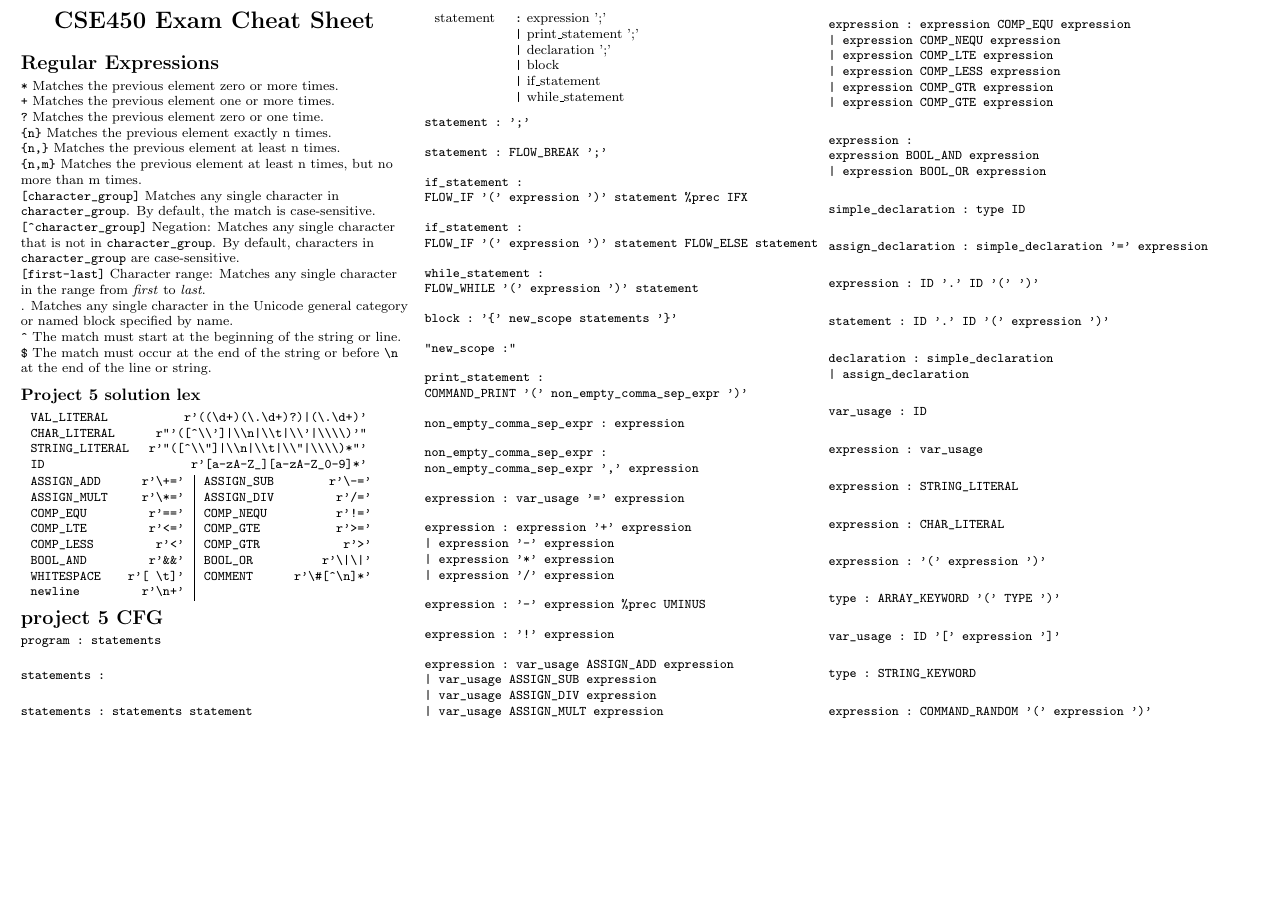
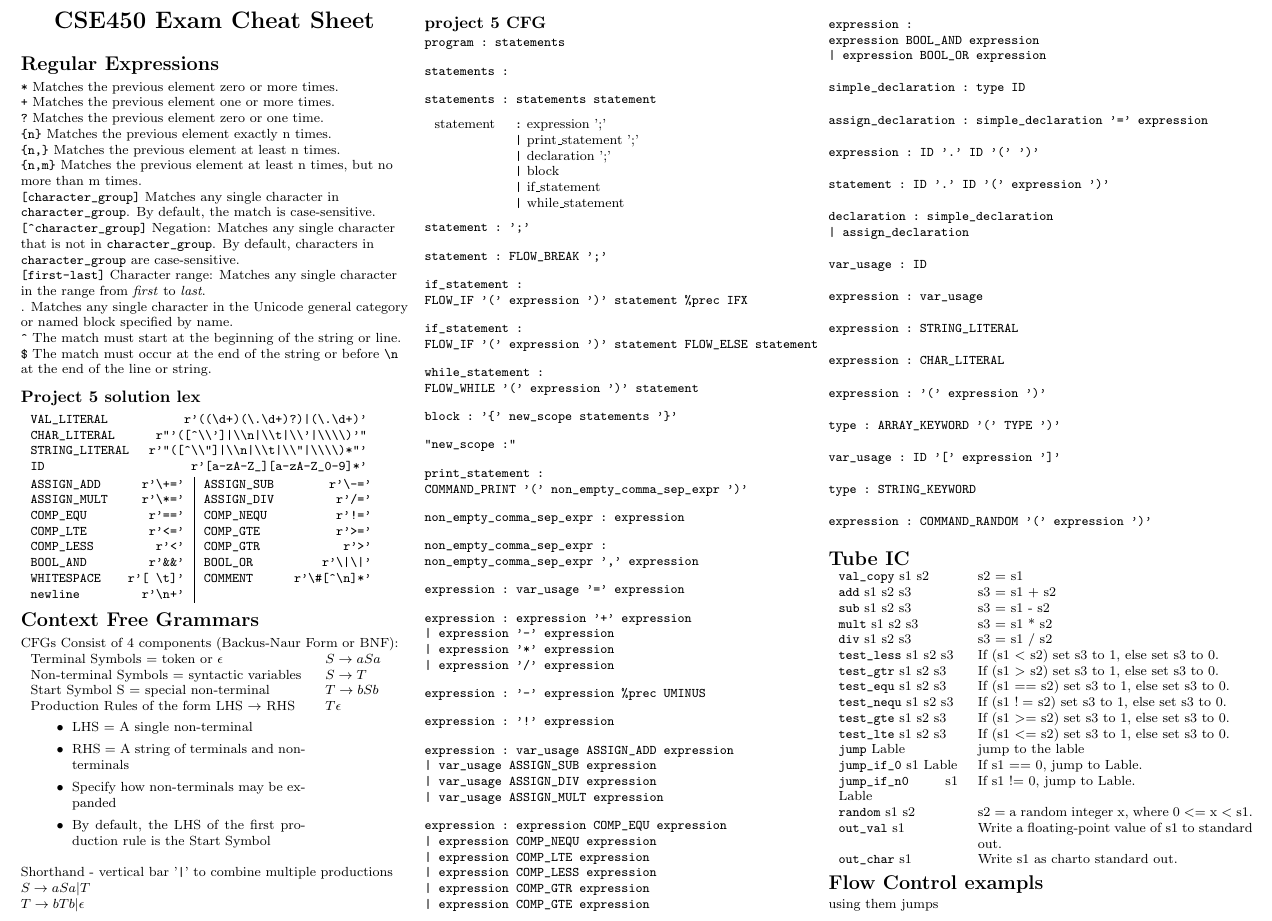
Before and after one commit to IanGrosh/cheet-sheet, a LaTeX problem sheet (Exam1CheatSheet.tex): part of the page, cut so that both start at the same text, the shorter picture padded with empty space. The pictures show the PDF file Exam1CheatSheet.pdf that the author committed with the source.

Commit message:
first page down

```diff
--- a/Exam1CheatSheet.tex
+++ b/Exam1CheatSheet.tex
@@ -65,8 +66,28 @@
 			  \verb|COMMENT| & \verb|r'\#[^\n]*'| \\
 			  \verb|newline| & \verb|r'\n+'|
 		\end{tabular}
+		\section{Context Free Grammars}
+        CFGs Consist of 4 components (Backus-Naur Form or BNF):
+%\begin{itemize}[leftmargin=*]
+          \begin{tabular}{p{0.23\textwidth}l}
 
-		\section{project 5 CFG}
+            Terminal Symbols = token or $\epsilon$ & $S \rightarrow a S a$ \\
+            Non-terminal Symbols = syntactic variables  & $S \rightarrow  T $\\
+            Start Symbol S = special non-terminal  &  $T \rightarrow b S b $ \\
+           Production Rules of the form LHS $\rightarrow$ RHS \begin{itemize}
+            \item LHS = A single non-terminal
+            \item RHS = A string of terminals and non-terminals
+            \item Specify how non-terminals may be expanded
+            \item By default, the LHS of the first production rule is the Start Symbol
+            \end{itemize} & $ T ➔ \epsilon$
+
+          \end{tabular}
+%\end{itemize}
+Shorthand - vertical bar '\verb!|!' to combine multiple productions \\
+$S \rightarrow a S a | T $ \\
+$T \rightarrow b T b | \epsilon $\\
+		\subsection{project 5 CFG}
+        %\begin{spacing}{\onehalfspacing}
 		\begin{verbatim}
 		program : statements
 		\end{verbatim}
@@ -197,8 +218,31 @@
 			expression : COMMAND_RANDOM '(' expression ')'
 		\end{verbatim}
 
+		%\end{spacing}
+        \section{Tube IC}
+        \begin{tabular}{p{0.1\textwidth} p{0.23\textwidth}}
+        \verb!val_copy! s1 s2       & s2 = s1 \\
+        \verb!add! s1 s2  s3        & s3 = s1 + s2\\
+        \verb!sub! s1 s2  s3        & s3 = s1 - s2 \\
+        \verb!mult! s1 s2  s3       & s3 = s1 * s2 \\
+        \verb!div! s1 s2  s3        & s3 = s1 / s2 \\
+        \verb!test_less! s1 s2  s3  & If (s1 $<$ s2) set s3 to 1, else set s3 to 0. \\
+        \verb!test_gtr! s1 s2  s3   & If (s1 $>$ s2) set s3 to 1, else set s3 to 0. \\
+        \verb!test_equ! s1 s2  s3   & If (s1 $==$ s2) set s3 to 1, else set s3 to 0. \\
+        \verb!test_nequ! s1 s2  s3  & If (s1 $!=$ s2) set s3 to 1, else set s3 to 0. \\
+        \verb!test_gte! s1 s2  s3   & If (s1 $>=$ s2) set s3 to 1, else set s3 to 0. \\
+        \verb!test_lte! s1 s2  s3   & If (s1 $<=$ s2) set s3 to 1, else set s3 to 0. \\
+        \verb!jump! Lable       & jump to the lable \\
+        \verb!jump_if_0! s1 Lable      & If s1 == 0, jump to Lable. \\
+        \verb!jump_if_n0! s1 Lable       & If s1 != 0, jump to Lable. \\
+        \verb!random! s1 s2       & s2 = a random integer x, where 0 $<=$ x $<$ s1. \\
+        \verb!out_val! s1       & Write a floating-point value of s1 to standard out. \\
+        \verb!out_char! s1      & Write s1 as charto standard out. \\
 
-
+        \end{tabular}
+		\section{Flow Control exampls}
+        using them jumps
+        %\subsec
 
 	\end{multicols}
 \end{document}
```
Also changed, not shown: Exam1CheatSheet.pdf, Exam1CheatSheet.tex (3 more changed lines).
